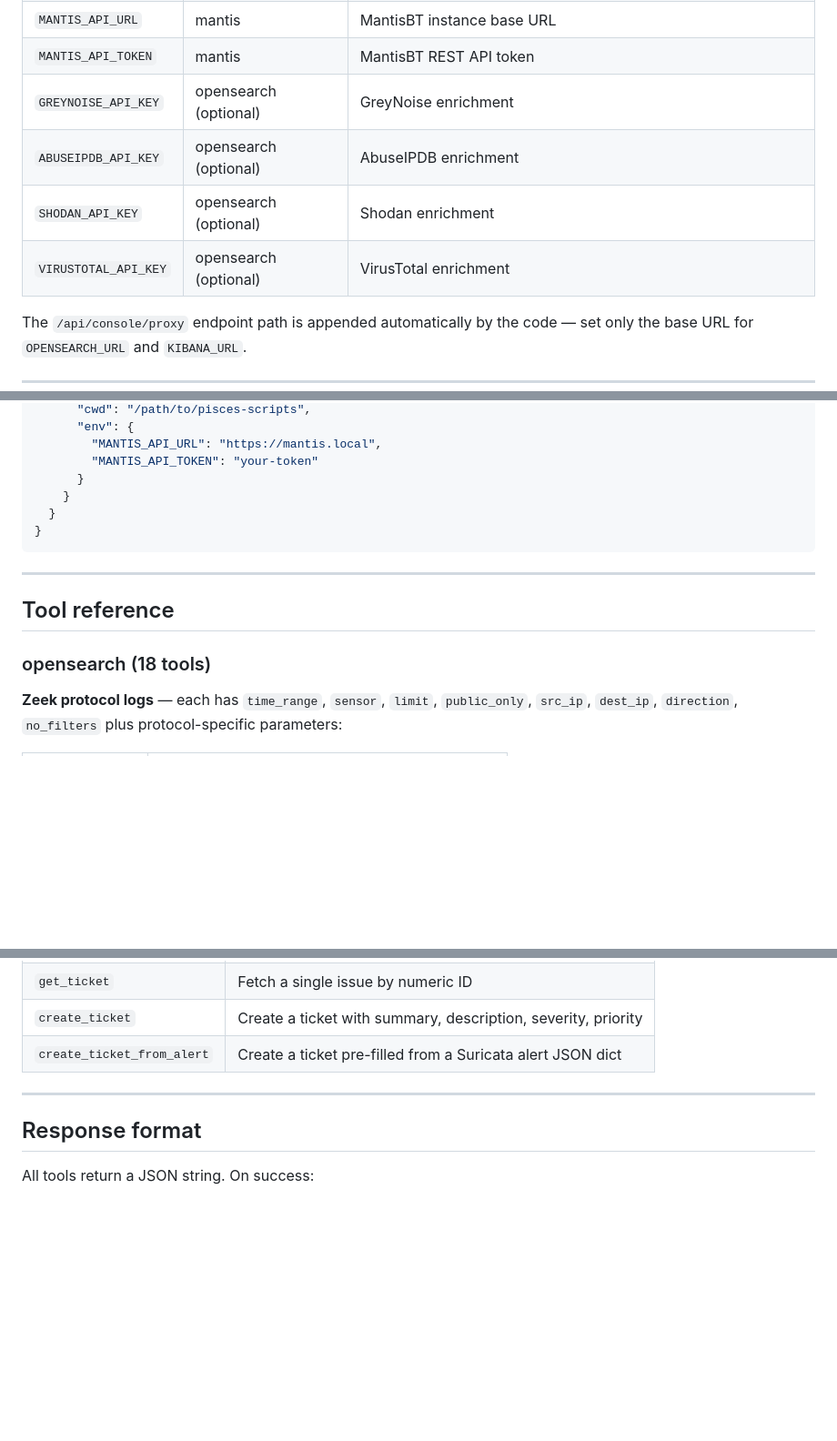
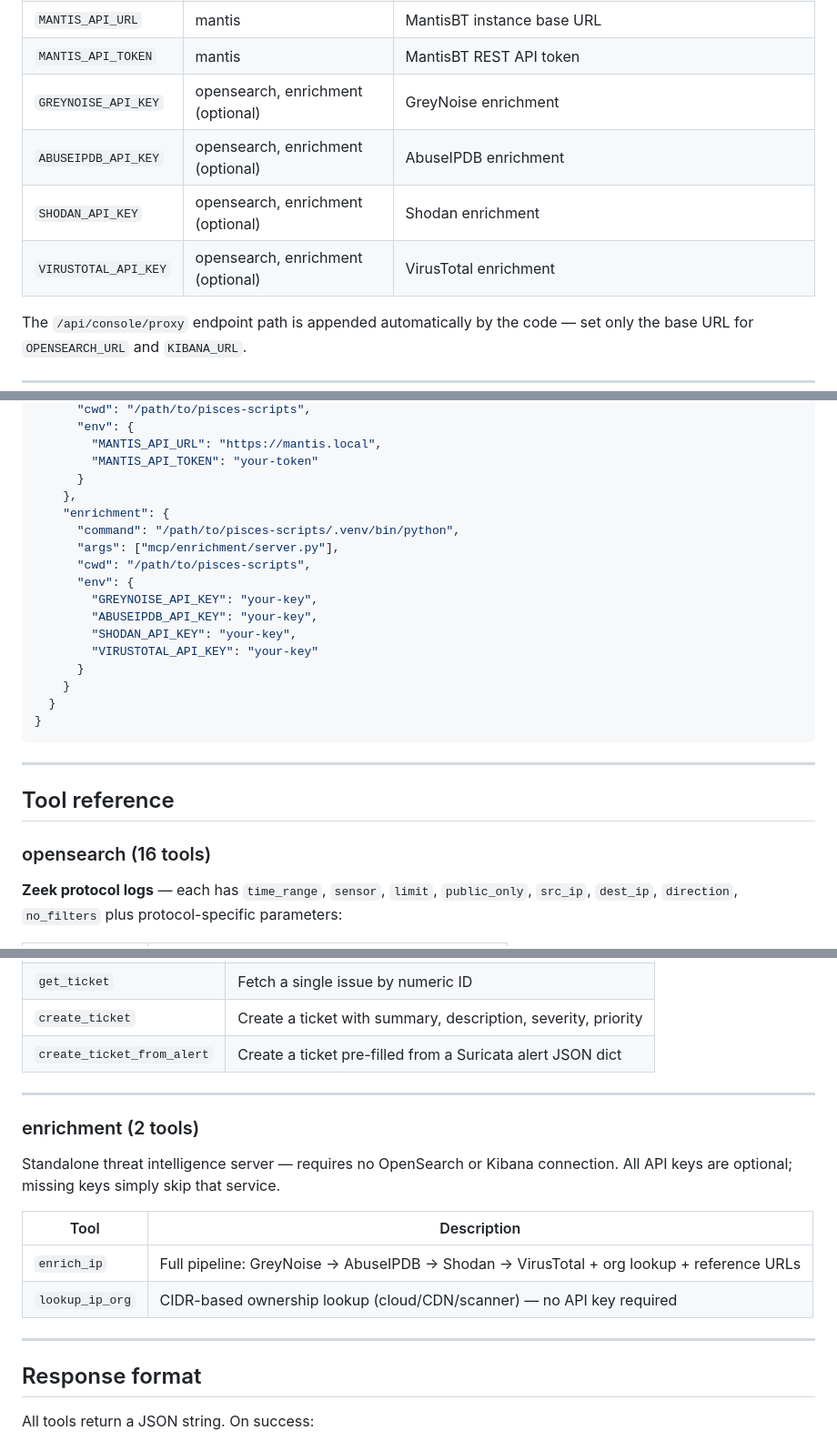
Before and after one commit to liamadale/pisces-scripts, a Markdown page: docs/mcp-servers.md, 3 parts joined by grey strips. Shown at 91% size. GitHub-like rendering; blank space fills up the shorter version.

Commit message:
docs(mcp): add enrichment server to docs and update opensearch tool count
- Add enrichment server entry to the server summary table in README and
  mcp-servers.md (16 tools for opensearch, 2 for enrichment)
- Add enrichment server tool reference section and mcp dev run command
- Add enrichment server client config block (placeholder paths)
- Update credential table: enrichment server also uses the four optional
  enrichment API keys
- Fix project-structure.md: add missing mantis server.py/requirements.txt
  lines and add the new enrichment/ directory entry

```diff
--- a/docs/mcp-servers.md
+++ b/docs/mcp-servers.md
@@ -35,10 +36,10 @@ Credentials required by each server:
 | `KIBANA_URL` | kibana | Kibana base URL (e.g. `https://kibana.example.com`) |
 | `MANTIS_API_URL` | mantis | MantisBT instance base URL |
 | `MANTIS_API_TOKEN` | mantis | MantisBT REST API token |
-| `GREYNOISE_API_KEY` | opensearch (optional) | GreyNoise enrichment |
-| `ABUSEIPDB_API_KEY` | opensearch (optional) | AbuseIPDB enrichment |
-| `SHODAN_API_KEY` | opensearch (optional) | Shodan enrichment |
-| `VIRUSTOTAL_API_KEY` | opensearch (optional) | VirusTotal enrichment |
+| `GREYNOISE_API_KEY` | opensearch, enrichment (optional) | GreyNoise enrichment |
+| `ABUSEIPDB_API_KEY` | opensearch, enrichment (optional) | AbuseIPDB enrichment |
+| `SHODAN_API_KEY` | opensearch, enrichment (optional) | Shodan enrichment |
+| `VIRUSTOTAL_API_KEY` | opensearch, enrichment (optional) | VirusTotal enrichment |
 
 The `/api/console/proxy` endpoint path is appended automatically by the code — set only the base URL for `OPENSEARCH_URL` and `KIBANA_URL`.
 
@@ -107,6 +111,17 @@ All servers use the project virtualenv directly — no Docker required.
         "MANTIS_API_URL": "https://mantis.local",
         "MANTIS_API_TOKEN": "your-token"
       }
+    },
+    "enrichment": {
+      "command": "/path/to/pisces-scripts/.venv/bin/python",
+      "args": ["mcp/enrichment/server.py"],
+      "cwd": "/path/to/pisces-scripts",
+      "env": {
+        "GREYNOISE_API_KEY": "your-key",
+        "ABUSEIPDB_API_KEY": "your-key",
+        "SHODAN_API_KEY": "your-key",
+        "VIRUSTOTAL_API_KEY": "your-key"
+      }
     }
   }
 }
@@ -116,7 +131,7 @@ All servers use the project virtualenv directly — no Docker required.
 
 ## Tool reference
 
-### opensearch (18 tools)
+### opensearch (16 tools)
 
 **Zeek protocol logs** — each has `time_range`, `sensor`, `limit`, `public_only`, `src_ip`,
 `dest_ip`, `direction`, `no_filters` plus protocol-specific parameters:
@@ -191,6 +204,18 @@ Key parameters for `search_alerts`:
 
 ---
 
+### enrichment (2 tools)
+
+Standalone threat intelligence server — requires no OpenSearch or Kibana connection.
+All API keys are optional; missing keys simply skip that service.
+
+| Tool | Description |
+|---|---|
+| `enrich_ip` | Full pipeline: GreyNoise → AbuseIPDB → Shodan → VirusTotal + org lookup + reference URLs |
+| `lookup_ip_org` | CIDR-based ownership lookup (cloud/CDN/scanner) — no API key required |
+
+---
+
 ## Response format
 
 All tools return a JSON string.  On success:
```
Also changed, not shown: other parts of docs/mcp-servers.md (+6 -4 lines), README.md (+2 -1 lines), docs/project-structure.md (+4 -1 lines).
